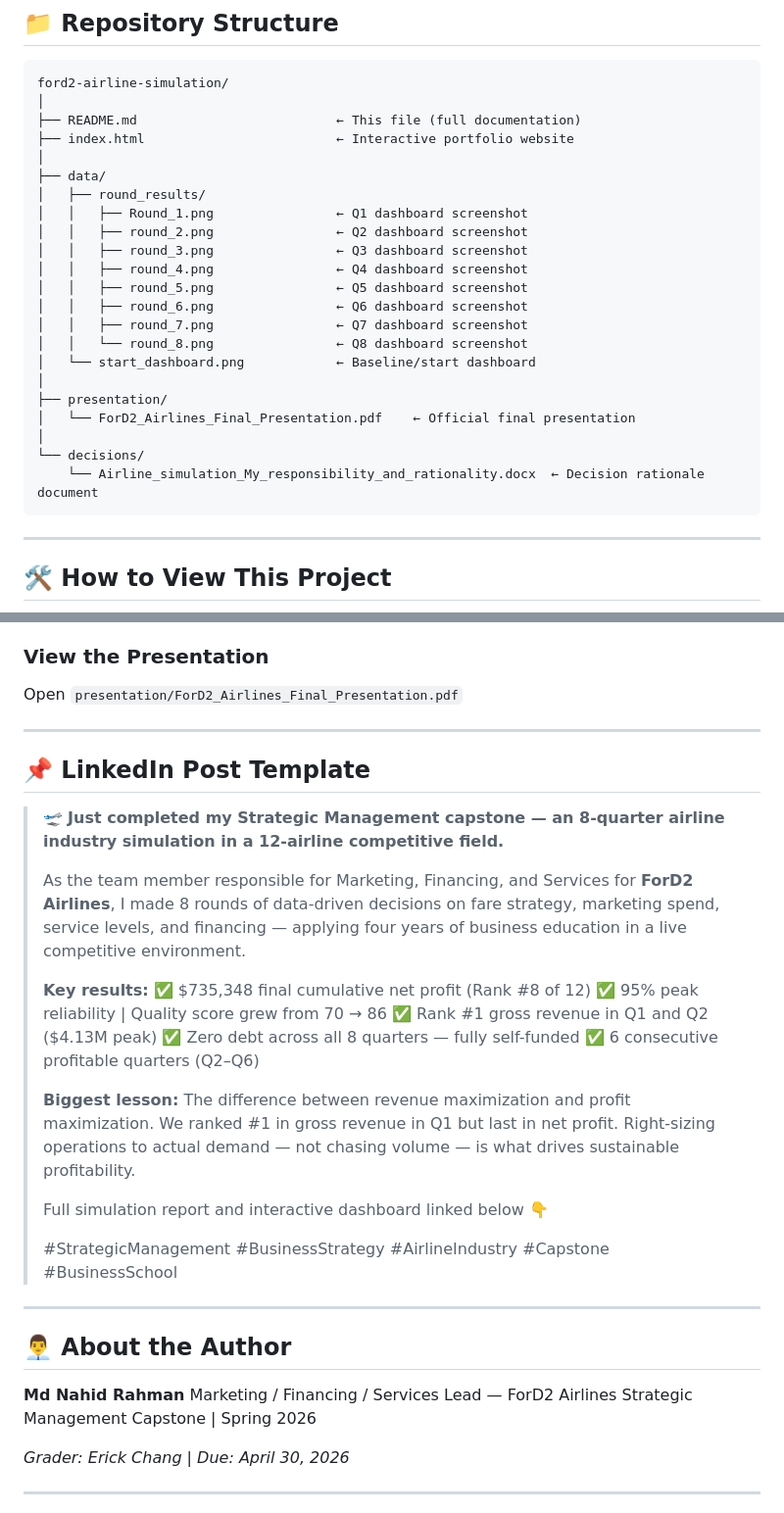
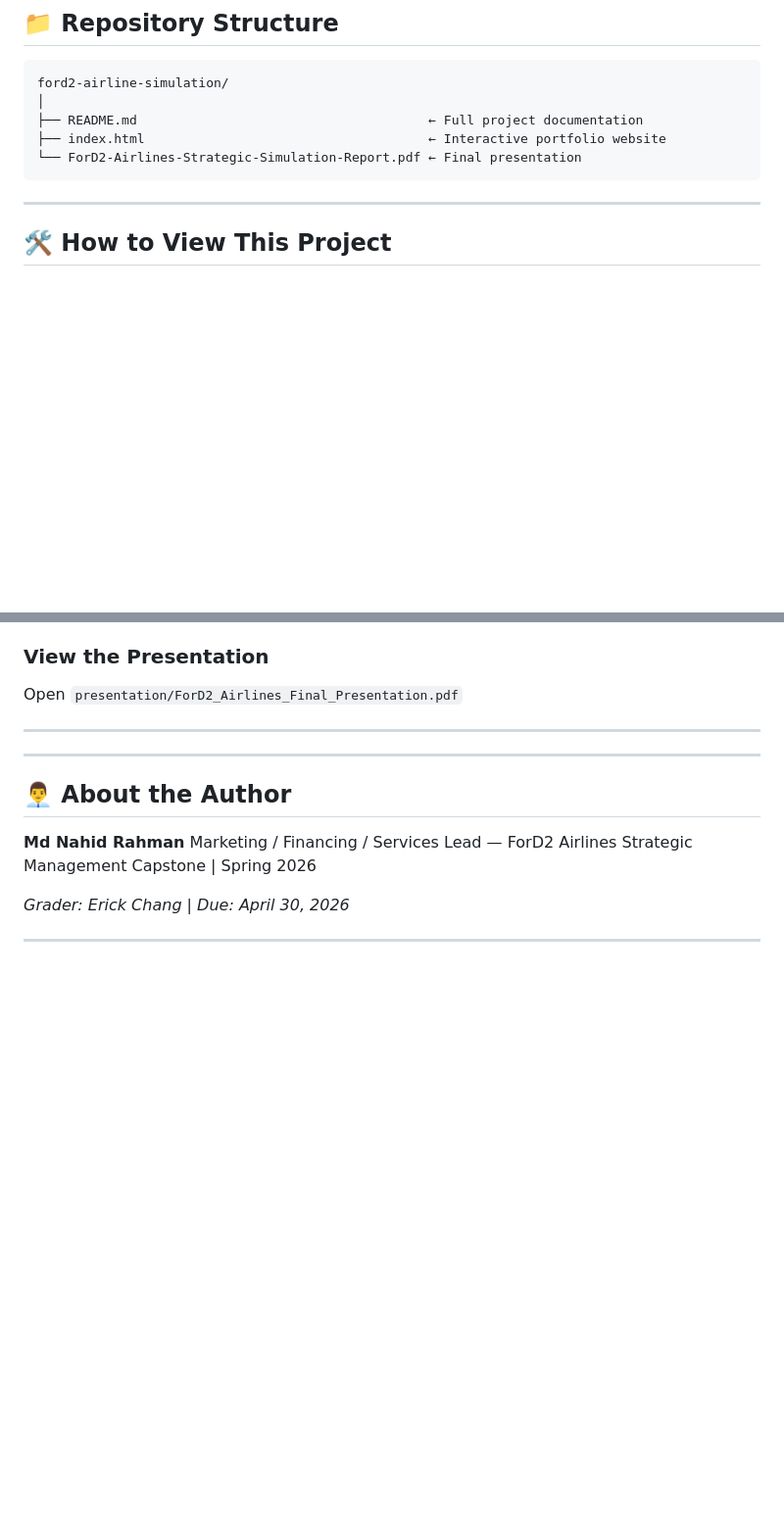
Before and after one commit to rahmanmdnahid/airline-strategy-simulation, a Markdown page: README.md, 2 parts joined by grey strips. Shown at 98% size. Rendered like a GitHub page; blank space fills up the shorter version.

````diff
--- a/README.md
+++ b/README.md
@@ -402,26 +402,9 @@ Environmental causes as CSR area. Above-market wages as stakeholder commitment.
 ```
 ford2-airline-simulation/
 │
-├── README.md                          ← This file (full documentation)
-├── index.html                         ← Interactive portfolio website
-│
-├── data/
-│   ├── round_results/
-│   │   ├── Round_1.png                ← Q1 dashboard screenshot
-│   │   ├── round_2.png                ← Q2 dashboard screenshot
-│   │   ├── round_3.png                ← Q3 dashboard screenshot
-│   │   ├── round_4.png                ← Q4 dashboard screenshot
-│   │   ├── round_5.png                ← Q5 dashboard screenshot
-│   │   ├── round_6.png                ← Q6 dashboard screenshot
-│   │   ├── round_7.png                ← Q7 dashboard screenshot
-│   │   └── round_8.png                ← Q8 dashboard screenshot
-│   └── start_dashboard.png            ← Baseline/start dashboard
-│
-├── presentation/
-│   └── ForD2_Airlines_Final_Presentation.pdf    ← Official final presentation
-│
-└── decisions/
-    └── Airline_simulation_My_responsibility_and_rationality.docx  ← Decision rationale document
+├── README.md                                      ← Full project documentation
+├── index.html                                     ← Interactive portfolio website
+└── ForD2-Airlines-Strategic-Simulation-Report.pdf ← Final presentation
 ```
 
 ---
@@ -438,24 +421,6 @@ Open `presentation/ForD2_Airlines_Final_Presentation.pdf`
 
 ---
 
-## 📌 LinkedIn Post Template
-
-> 🛫 **Just completed my Strategic Management capstone — an 8-quarter airline industry simulation in a 12-airline competitive field.**
->
-> As the team member responsible for Marketing, Financing, and Services for **ForD2 Airlines**, I made 8 rounds of data-driven decisions on fare strategy, marketing spend, service levels, and financing — applying four years of business education in a live competitive environment.
->
-> **Key results:**
-> ✅ $735,348 final cumulative net profit (Rank #8 of 12)
-> ✅ 95% peak reliability | Quality score grew from 70 → 86
-> ✅ Rank #1 gross revenue in Q1 and Q2 ($4.13M peak)
-> ✅ Zero debt across all 8 quarters — fully self-funded
-> ✅ 6 consecutive profitable quarters (Q2–Q6)
->
-> **Biggest lesson:** The difference between revenue maximization and profit maximization. We ranked #1 in gross revenue in Q1 but last in net profit. Right-sizing operations to actual demand — not chasing volume — is what drives sustainable profitability.
->
-> Full simulation report and interactive dashboard linked below 👇
->
-> #StrategicManagement #BusinessStrategy #AirlineIndustry #Capstone #BusinessSchool
 
 ---
 
````
